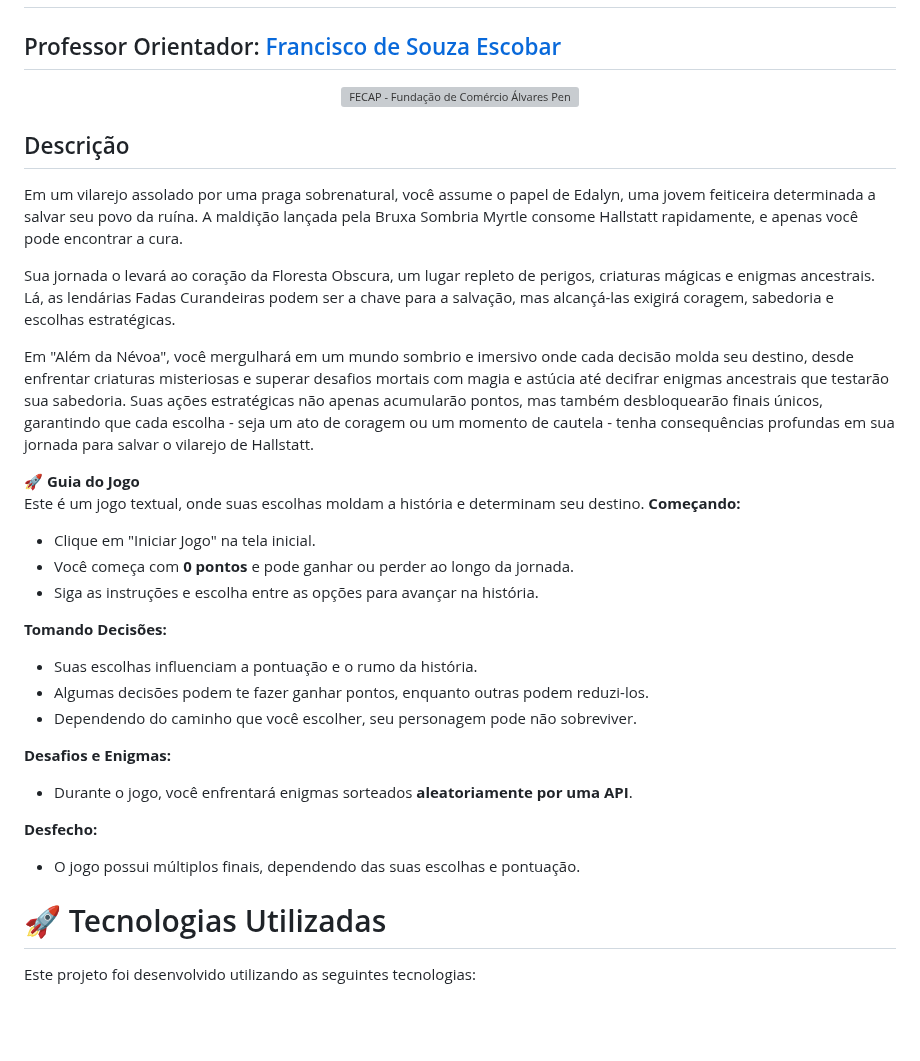
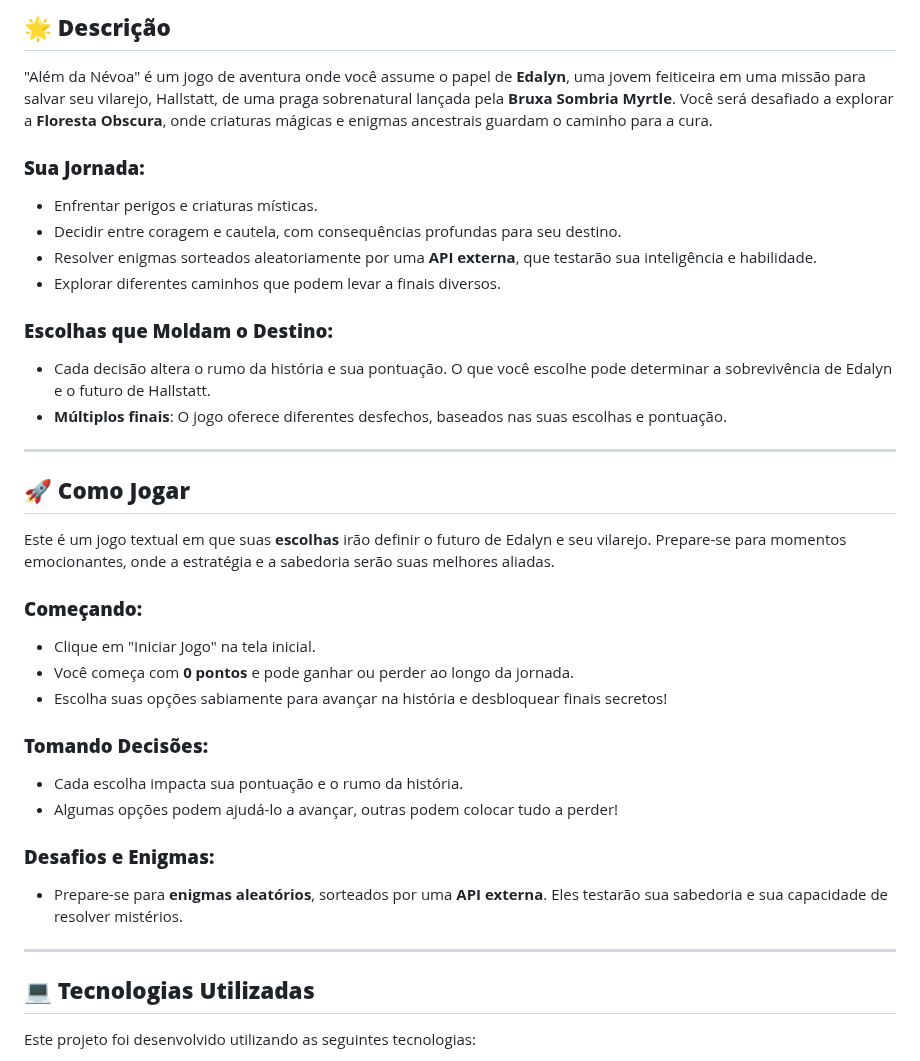
Before and after one commit to higor-f/Al-m-da-Nevoa, a Markdown page: README.md, the part around one of its changes. Rendered like a GitHub page; blank space fills up the shorter version; grey boxes are pictures that could not be loaded.

```diff
--- a/README.md
+++ b/README.md
@@ -6,35 +21,39 @@
 
+## **🌟 Descrição**
 
-## Professor Orientador:  <a href="https://www.linkedin.com/in/francisco-escobar/">Francisco de Souza Escobar</a>
+"Além da Névoa" é um jogo de aventura onde você assume o papel de **Edalyn**, uma jovem feiticeira em uma missão para salvar seu vilarejo, Hallstatt, de uma praga sobrenatural lançada pela **Bruxa Sombria Myrtle**. Você será desafiado a explorar a **Floresta Obscura**, onde criaturas mágicas e enigmas ancestrais guardam o caminho para a cura.
 
-<p align="center">
-<a href= "https://www.fecap.br/"><img src="https://drive.google.com/uc?id=1e5rWxQKe4fyM2_fdEC5hbbV-laEJlW8u" alt="FECAP - Fundação de Comércio Álvares Penteado" border="0"></a>
+### **Sua Jornada:**
+- Enfrentar perigos e criaturas místicas.
+- Decidir entre coragem e cautela, com consequências profundas para seu destino.
+- Resolver enigmas sorteados aleatoriamente por uma **API externa**, que testarão sua inteligência e habilidade.
+- Explorar diferentes caminhos que podem levar a finais diversos.
 
-## Descrição
+### **Escolhas que Moldam o Destino:**
+- Cada decisão altera o rumo da história e sua pontuação. O que você escolhe pode determinar a sobrevivência de Edalyn e o futuro de Hallstatt.
+- **Múltiplos finais**: O jogo oferece diferentes desfechos, baseados nas suas escolhas e pontuação.
 
-<p>Em um vilarejo assolado por uma praga sobrenatural, você assume o papel de Edalyn, uma jovem feiticeira determinada a salvar seu povo da ruína. A maldição lançada pela Bruxa Sombria Myrtle consome Hallstatt rapidamente, e apenas você pode encontrar a cura.
-<p>Sua jornada o levará ao coração da Floresta Obscura, um lugar repleto de perigos, criaturas mágicas e enigmas ancestrais. Lá, as lendárias Fadas Curandeiras podem ser a chave para a salvação, mas alcançá-las exigirá coragem, sabedoria e escolhas estratégicas.
-<p>Em "Além da Névoa", você mergulhará em um mundo sombrio e imersivo onde cada decisão molda seu destino, desde enfrentar criaturas misteriosas e superar desafios mortais com magia e astúcia até decifrar enigmas ancestrais que testarão sua sabedoria. Suas ações estratégicas não apenas acumularão pontos, mas também desbloquearão finais únicos, garantindo que cada escolha - seja um ato de coragem ou um momento de cautela - tenha consequências profundas em sua jornada para salvar o vilarejo de Hallstatt.
+---
 
-🚀 **Guia do Jogo**
-Este é um jogo textual, onde suas escolhas moldam a história e determinam seu destino.
-**Começando:**
+## **🚀 Como Jogar**
+
+Este é um jogo textual em que suas **escolhas** irão definir o futuro de Edalyn e seu vilarejo. Prepare-se para momentos emocionantes, onde a estratégia e a sabedoria serão suas melhores aliadas.
+
+### **Começando:**
 - Clique em "Iniciar Jogo" na tela inicial.
 - Você começa com **0 pontos** e pode ganhar ou perder ao longo da jornada.
-- Siga as instruções e escolha entre as opções para avançar na história.
+- Escolha suas opções sabiamente para avançar na história e desbloquear finais secretos!
 
-**Tomando Decisões:**
-- Suas escolhas influenciam a pontuação e o rumo da história.
-- Algumas decisões podem te fazer ganhar pontos, enquanto outras podem reduzi-los.
-- Dependendo do caminho que você escolher, seu personagem pode não sobreviver.
+### **Tomando Decisões:**
+- Cada escolha impacta sua pontuação e o rumo da história.
+- Algumas opções podem ajudá-lo a avançar, outras podem colocar tudo a perder!
 
-**Desafios e Enigmas:**
-- Durante o jogo, você enfrentará enigmas sorteados **aleatoriamente por uma API**.
+### **Desafios e Enigmas:**
+- Prepare-se para **enigmas aleatórios**, sorteados por uma **API externa**. Eles testarão sua sabedoria e sua capacidade de resolver mistérios.
 
-**Desfecho:**
-- O jogo possui múltiplos finais, dependendo das suas escolhas e pontuação.
+---
 
+## **💻 Tecnologias Utilizadas**
 
-# 🚀 Tecnologias Utilizadas
 Este projeto foi desenvolvido utilizando as seguintes tecnologias:
 
```
Also changed, not shown: other parts of README.md (+47 -46 lines).
